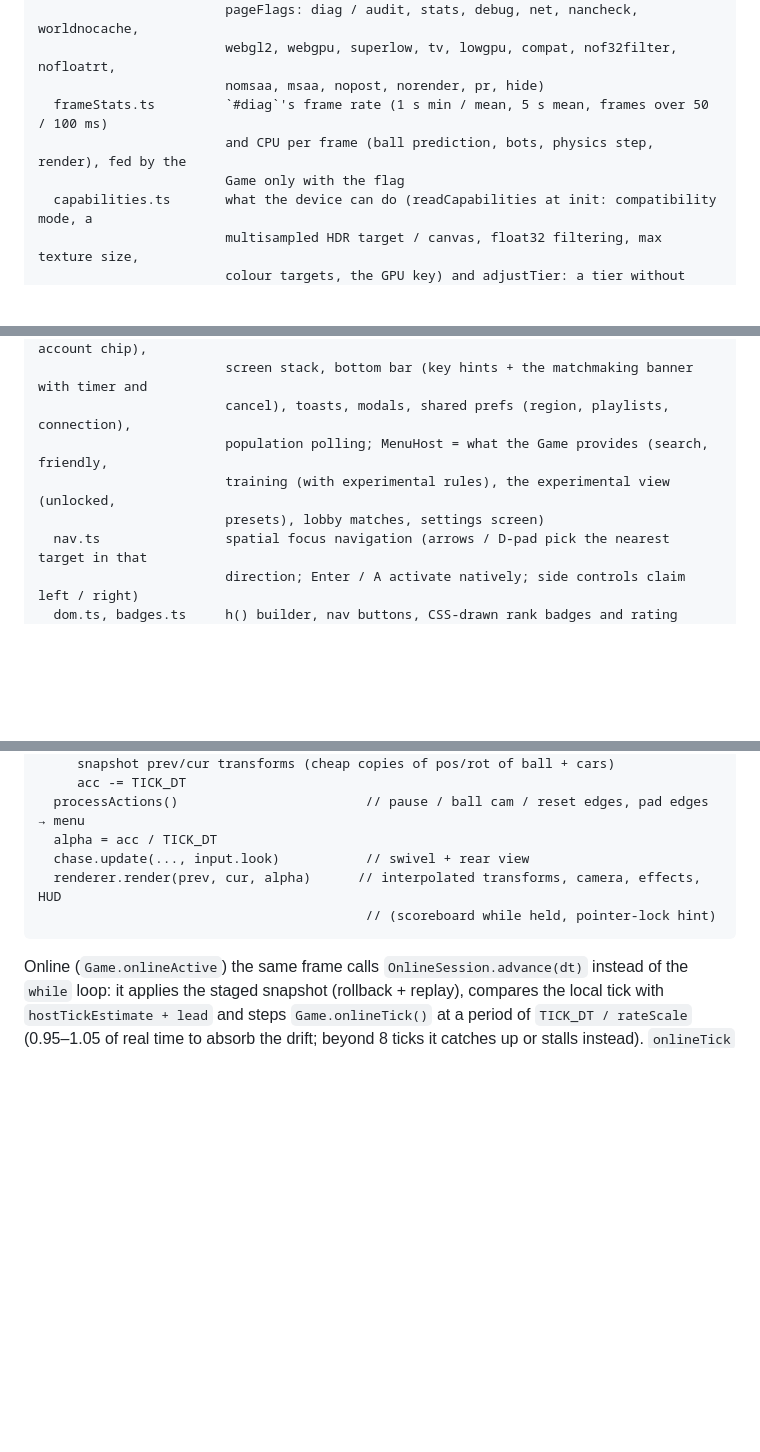
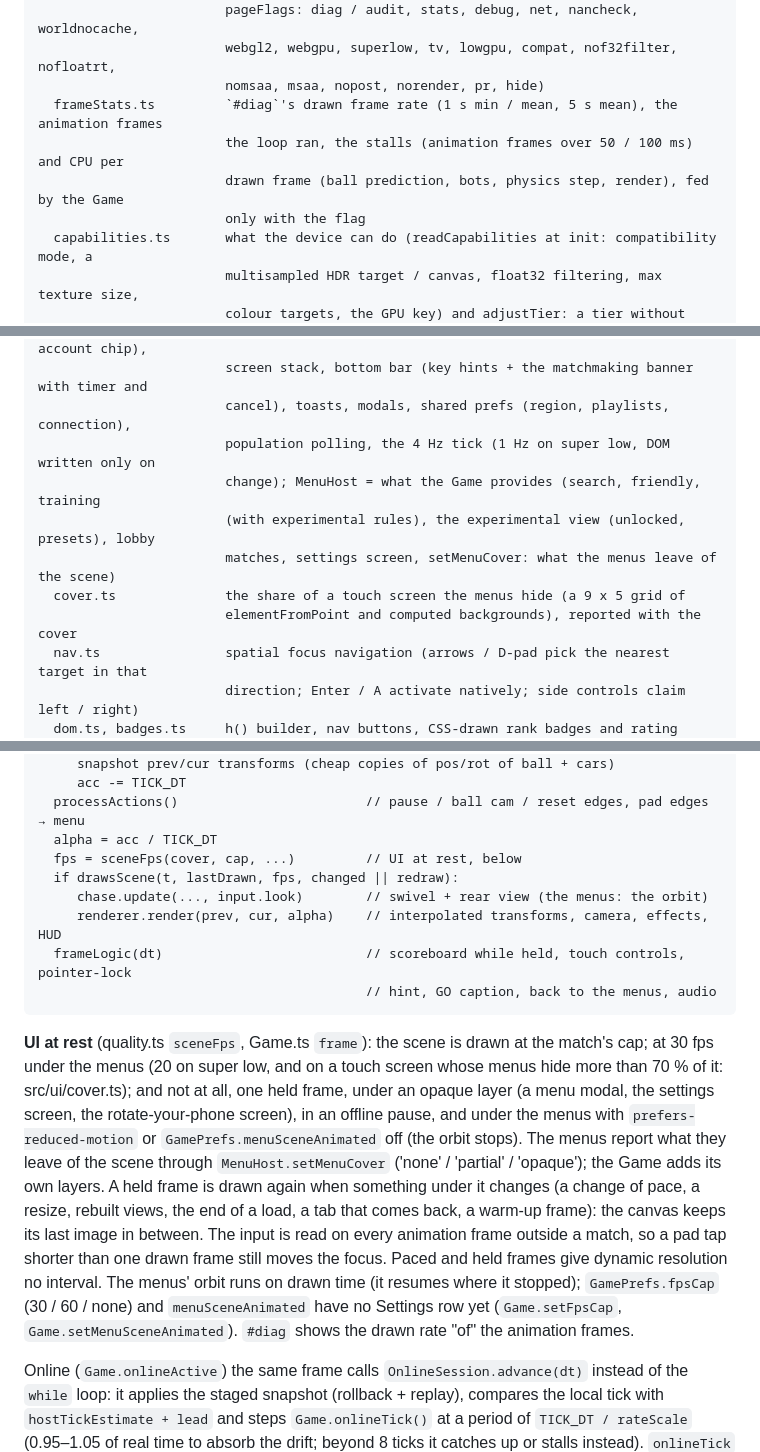
Before and after one commit to DonJaimeHash/turbo-gol, a Markdown page: ARCHITECTURE.md, 3 parts joined by grey strips. Rendered like a GitHub page; blank space fills up the shorter version.

````diff
--- a/ARCHITECTURE.md
+++ b/ARCHITECTURE.md
@@ -112,9 +114,10 @@ src/render/
                         pageFlags: diag / audit, stats, debug, net, nancheck, worldnocache,
                         webgl2, webgpu, superlow, tv, lowgpu, compat, nof32filter, nofloatrt,
                         nomsaa, msaa, nopost, norender, pr, hide)
-  frameStats.ts         `#diag`'s frame rate (1 s min / mean, 5 s mean, frames over 50 / 100 ms)
-                        and CPU per frame (ball prediction, bots, physics step, render), fed by the
-                        Game only with the flag
+  frameStats.ts         `#diag`'s drawn frame rate (1 s min / mean, 5 s mean), the animation frames
+                        the loop ran, the stalls (animation frames over 50 / 100 ms) and CPU per
+                        drawn frame (ball prediction, bots, physics step, render), fed by the Game
+                        only with the flag
   capabilities.ts       what the device can do (readCapabilities at init: compatibility mode, a
                         multisampled HDR target / canvas, float32 filtering, max texture size,
                         colour targets, the GPU key) and adjustTier: a tier without what the device
@@ -315,9 +318,12 @@ src/ui/                 the front-end menus, styled by menu.css (mn-)
   Menu.ts               controller: top bar (breadcrumb, region / players online, account chip),
                         screen stack, bottom bar (key hints + the matchmaking banner with timer and
                         cancel), toasts, modals, shared prefs (region, playlists, connection),
-                        population polling; MenuHost = what the Game provides (search, friendly,
-                        training (with experimental rules), the experimental view (unlocked,
-                        presets), lobby matches, settings screen)
+                        population polling, the 4 Hz tick (1 Hz on super low, DOM written only on
+                        change); MenuHost = what the Game provides (search, friendly, training
+                        (with experimental rules), the experimental view (unlocked, presets), lobby
+                        matches, settings screen, setMenuCover: what the menus leave of the scene)
+  cover.ts              the share of a touch screen the menus hide (a 9 x 5 grid of
+                        elementFromPoint and computed backgrounds), reported with the cover
   nav.ts                spatial focus navigation (arrows / D-pad pick the nearest target in that
                         direction; Enter / A activate natively; side controls claim left / right)
   dom.ts, badges.ts     h() builder, nav buttons, CSS-drawn rank badges and rating cards
@@ -672,10 +681,28 @@ requestAnimationFrame(t):
      acc -= TICK_DT
   processActions()                        // pause / ball cam / reset edges, pad edges → menu
   alpha = acc / TICK_DT
-  chase.update(..., input.look)           // swivel + rear view
-  renderer.render(prev, cur, alpha)      // interpolated transforms, camera, effects, HUD
-                                          // (scoreboard while held, pointer-lock hint)
+  fps = sceneFps(cover, cap, ...)         // UI at rest, below
+  if drawsScene(t, lastDrawn, fps, changed || redraw):
+     chase.update(..., input.look)        // swivel + rear view (the menus: the orbit)
+     renderer.render(prev, cur, alpha)    // interpolated transforms, camera, effects, HUD
+  frameLogic(dt)                          // scoreboard while held, touch controls, pointer-lock
+                                          // hint, GO caption, back to the menus, audio
 ```
+
+**UI at rest** (quality.ts `sceneFps`, Game.ts `frame`): the scene is drawn at the match's cap;
+at 30 fps under the menus (20 on super low, and on a touch screen whose menus hide more than 70 %
+of it: src/ui/cover.ts); and not at all, one held frame, under an opaque layer (a menu modal, the
+settings screen, the rotate-your-phone screen), in an offline pause, and under the menus with
+`prefers-reduced-motion` or `GamePrefs.menuSceneAnimated` off (the orbit stops). The menus report
+what they leave of the scene through `MenuHost.setMenuCover` ('none' / 'partial' / 'opaque'); the
+Game adds its own layers. A held frame is drawn again when something under it changes (a change
+of pace, a resize, rebuilt views, the end of a load, a tab that comes back, a warm-up frame): the
+canvas keeps its last image in between. The input is read on every animation frame outside a
+match, so a pad tap shorter than one drawn frame still moves the focus. Paced and held frames give
+dynamic resolution no interval. The menus' orbit runs on drawn time (it resumes where it stopped);
+`GamePrefs.fpsCap` (30 / 60 / none) and `menuSceneAnimated` have no Settings row yet
+(`Game.setFpsCap`, `Game.setMenuSceneAnimated`). `#diag` shows the drawn rate "of" the animation
+frames.
 
 Online (`Game.onlineActive`) the same frame calls `OnlineSession.advance(dt)` instead of the
 `while` loop: it applies the staged snapshot (rollback + replay), compares the local tick with
````
Also changed, not shown: other parts of ARCHITECTURE.md (+8 -3 lines), CHANGELOG.md (+8 -0 lines), docs/visuals/REWORK.md (+6 -2 lines).
